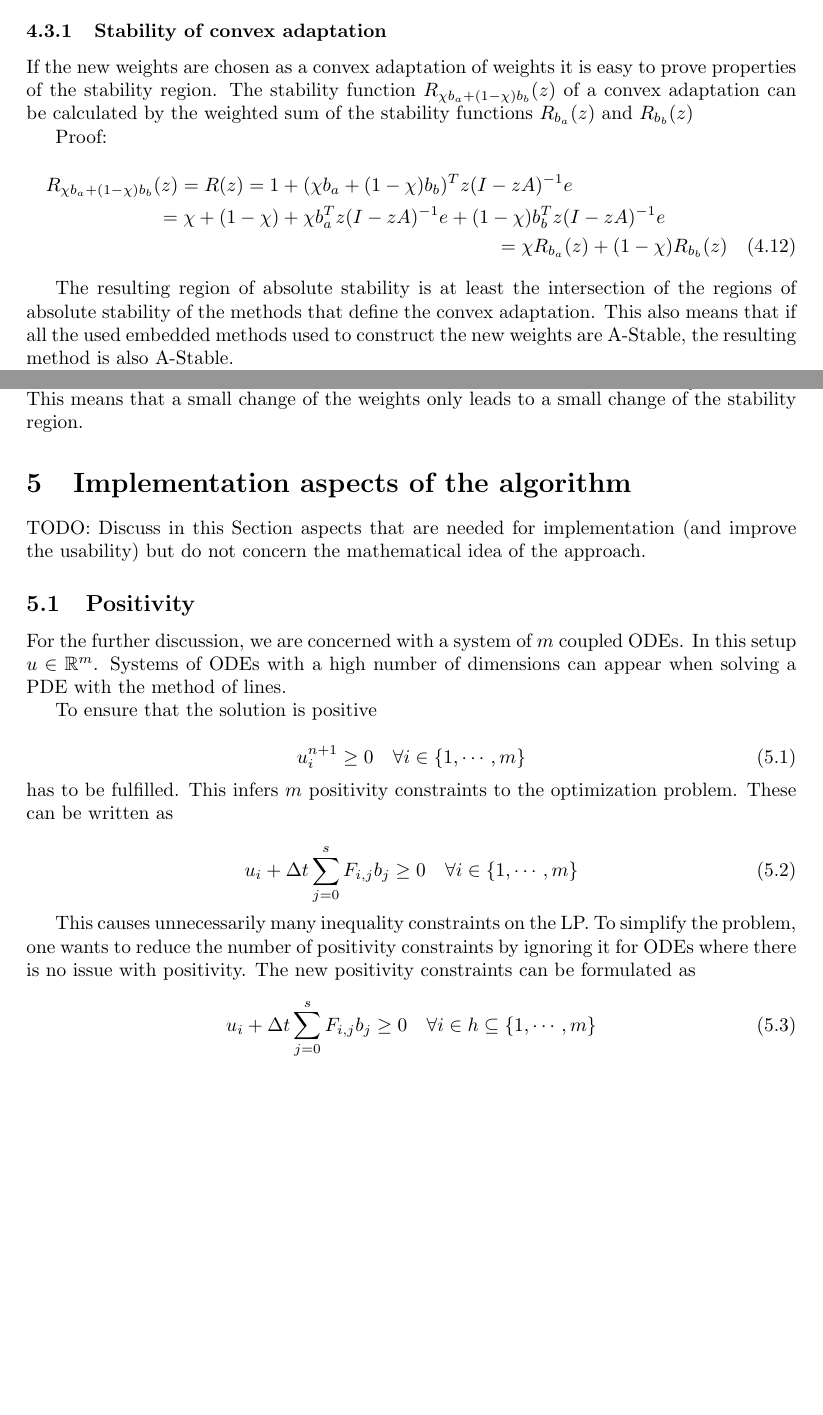
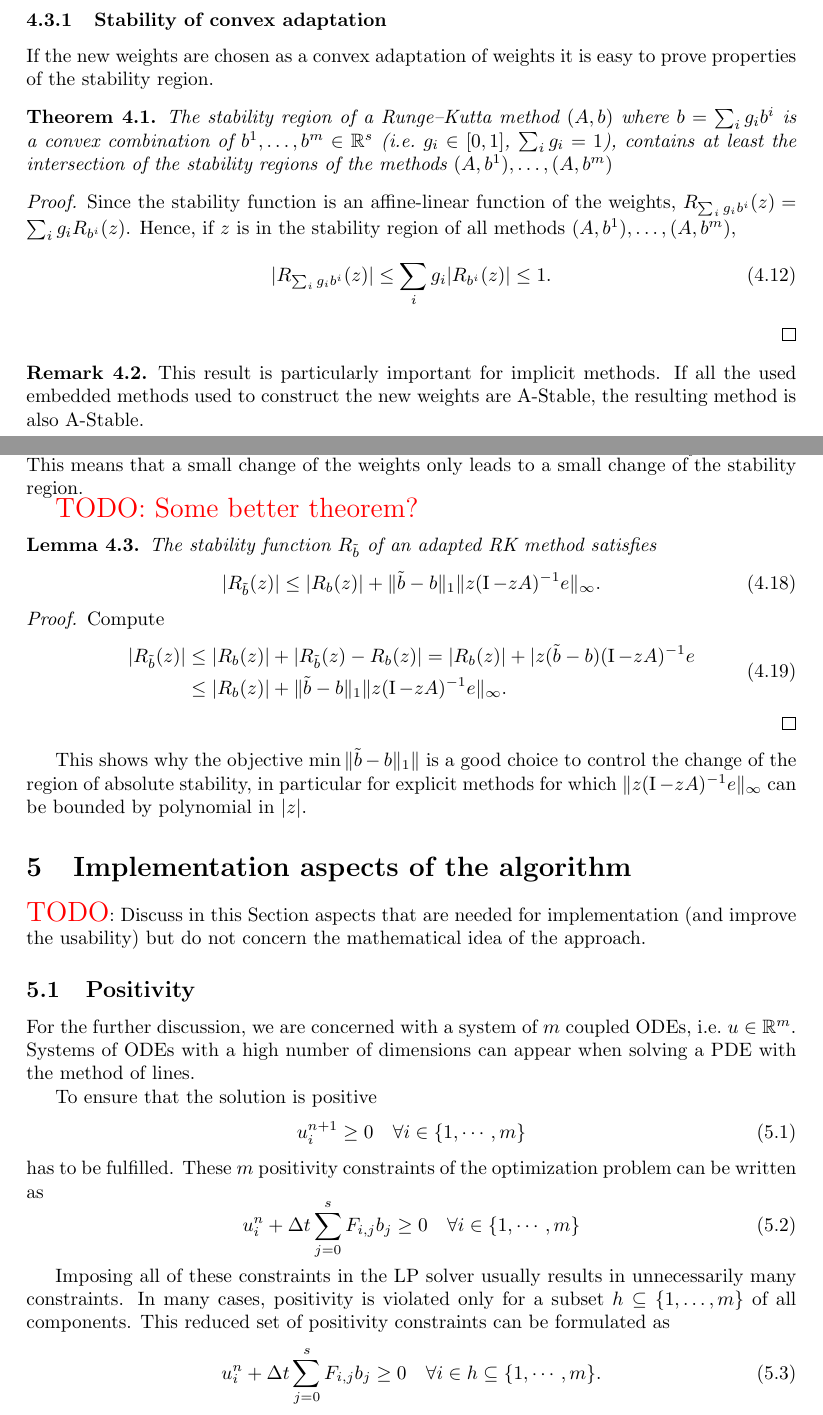
Before and after one commit to ketch/positiveRK, a LaTeX paper (latex/overview.tex): two parts of pages 11 and 13 of 21, joined at a grey line, cut so that both start at the same text, the shorter picture padded with empty space. Compiled offline with pdfLaTeX.

Commit message:
some additional revisions while reading till section 6

```diff
--- a/latex/overview.tex
+++ b/latex/overview.tex
@@ -760,14 +763,31 @@ The stability function is a linear function in the weights.
 
 
 \subsubsection{Stability of convex adaptation}
+
 If the new weights are chosen as a convex adaptation of weights it is easy to prove properties of the stability region.
-The stability function $R_{\chi b_a + (1-\chi) b_b}(z)$ of a convex adaptation can be calculated by the weighted sum of the stability functions $R_{b_a}(z)$ and $R_{b_b}(z)$
 
-Proof:
-\begin{multline}
-R_{\chi b_a + (1-\chi) b_b}(z) = R(z) = 1 + (\chi b_a + (1-\chi) b_b)^Tz(I - zA)^{-1}e \\
-= \chi + (1-\chi) + \chi b_a ^Tz(I - zA)^{-1}e + (1-\chi) b_b^Tz(I - zA)^{-1}e \\
-= \chi R_{b_a}(z) + (1-\chi) R_{b_b}(z)
-\end{multline}
+\begin{theorem}
+  The stability region of a Runge--Kutta method $(A,b)$ where
+  $b = \sum_{i} g_i b^i$ is a convex combination of
+  $b^1, \dots, b^m \in \R^s$ (i.e.\ $g_i \in [0,1]$, $\sum_i g_i = 1$),
+  contains at least the intersection of the stability regions of
+  the methods $(A,b^1), \dots, (A,b^m)$
+\end{theorem}
+\begin{proof}
+  Since the stability function is an affine-linear function of the
+  weights, $R_{\sum_i g_i b^i}(z) = \sum_i g_i R_{b^i}(z)$. Hence,
+  if $z$ is in the stability region of all methods $(A,b^1), \dots, (A,b^m)$,
+  \begin{equation}
+    | R_{\sum_i g_i b^i}(z) |
+    \le
+    \sum_i g_i | R_{b^i}(z) |
+    \le
+    1.
+  \end{equation}
+\end{proof}
 
-The resulting region of absolute stability is at least the intersection of the regions of absolute stability of the methods that define the convex adaptation. This also means that if all the used embedded methods used to construct the new weights are A-Stable, the resulting method is also A-Stable.
+\begin{remark}
+  This result is particularly important for implicit methods.
+  If all the used embedded methods used to construct the new weights
+  are A-Stable, the resulting method is also A-Stable.
+\end{remark}
@@ -852,32 +863,68 @@ The derivative $(B\hat{b})^T (I-zA)^{-1} R_{b_{orig}}(z^*) (B\hat{b})^T (I-z^*A)
 The same process can be done for all points on the border of the stability region.
 As long as $\nabla|R(\hat{b},u+iv)|^2 \neq 0 \forall \hat{b} < \epsilon  \forall z$ the derivative $\frac{\partial a}{\partial \hat{b}_j} (\hat{b})$ is finite. This means that a small change of the weights only leads to a small change of the stability region.
 
+\todo{TODO: Some better theorem?} %TODO
+\begin{lemma}
+  The stability function $R_{\bt}$ of an adapted RK method
+  satisfies
+  \begin{equation}
+    | R_{\bt}(z) |
+    \le
+    | R_{b}(z) |
+    + \| \bt - b \|_1 \| z (\I - z A)^{-1} e \|_\infty.
+  \end{equation}
+\end{lemma}
+\begin{proof}
+  Compute
+  \begin{equation}
+  \begin{aligned}
+    | R_{\bt}(z) |
+    &\le
+    | R_{b}(z) |
+    + | R_{\bt}(z) - R_{b}(z) |
+    =
+    | R_{b}(z) |
+    + | z (\bt - b) (\I - z A)^{-1} e
+    \\
+    &\le
+    | R_{b}(z) |
+    + \| \bt - b \|_1 \| z (\I - z A)^{-1} e \|_\infty.
+  \end{aligned}
+  \end{equation}
+\end{proof}
+This shows why the objective $\min \| \bt - b \|_1 \|$ is a good
+choice to control the change of the region of absolute stability,
+in particular for explicit methods for which
+$\| z (\I - z A)^{-1} e \|_\infty$ can be bounded by polynomial
+in $|z|$.
+
 
 \section{Implementation aspects of the algorithm}\label{sec:imple}
 
-TODO: Discuss in this Section aspects that are needed for implementation (and improve the usability) but do not concern the mathematical idea of the approach.
+\todo{TODO}: Discuss in this Section aspects that are needed for implementation (and improve the usability) but do not concern the mathematical idea of the approach. %TODO
 
 \subsection{Positivity}
 
 
-For the further discussion, we are concerned with a system of $m$ coupled ODEs.
-In this setup $u \in \R^m$.
+For the further discussion, we are concerned with a system of
+$m$ coupled ODEs, i.e.\ $u \in \R^m$.
 Systems of ODEs with a high number of dimensions can appear when solving a PDE with the method of lines.
 
 To ensure that the solution is positive
-
 \begin{equation}
  u_i^{n+1} \geq 0   \quad   \forall {i \in \{1, \cdots,m \}}
 \end{equation}
-has to be fulfilled.
-This infers $m$ positivity constraints to the optimization problem. These can be written as
-
+has to be fulfilled. These $m$ positivity constraints of the
+optimization problem can be written as
 \begin{equation}
-u_i + \dt \sum_{j=0}^s F_{i,j}  b_j \geq 0 \quad \forall {i \in \{1, \cdots,m \}}
+u_i^n + \dt \sum_{j=0}^s F_{i,j}  b_j \geq 0 \quad \forall {i \in \{1, \cdots,m \}}
 \end{equation}
 
-This causes unnecessarily many inequality constraints on the LP. To simplify the problem, one wants to reduce the number of positivity constraints by ignoring it for ODEs where there is no issue with positivity.
-The new positivity constraints can be formulated as
+Imposing all of these constraints in the LP solver usually results
+in unnecessarily many constraints. In many cases, positivity is
+violated only for a subset $h \subseteq \{1, \dots, m\}$ of all
+components. This reduced set of positivity constraints can be
+formulated as
 \begin{equation}
-u_i + \dt \sum_{j=0}^s F_{i,j}  b_j  \geq 0 \quad   \forall {i \in h \subseteq \{1,\cdots,m \}}
+u_i^n + \dt \sum_{j=0}^s F_{i,j}  b_j  \geq 0 \quad \forall i \in h \subseteq \{1,\cdots,m \}.
 \end{equation}
```
Also changed, not shown: latex/Bib_RK_optim.bib (+10 -0 lines), latex/overview.tex (102 more changed lines), 1 other file.
